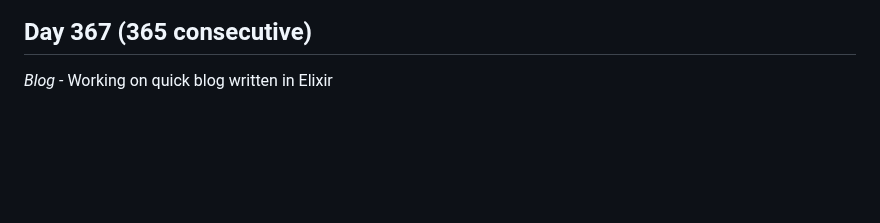
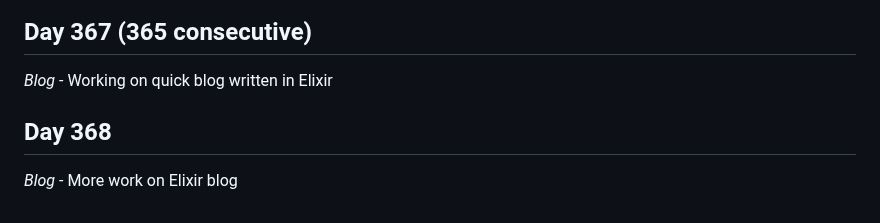
Before and after one commit to Antoine-Meloche/Coding365, a Markdown page: CHANGELOG.md, the part around the change. GitHub-like rendering; blank space fills up the shorter version.

Commit message:
Day 368 - Blog

```diff
--- a/CHANGELOG.md
+++ b/CHANGELOG.md
@@ -1131,3 +1131,6 @@
 
 ## Day 367 (365 consecutive)
 *Blog* - Working on quick blog written in Elixir
+
+## Day 368
+*Blog* - More work on Elixir blog
```
